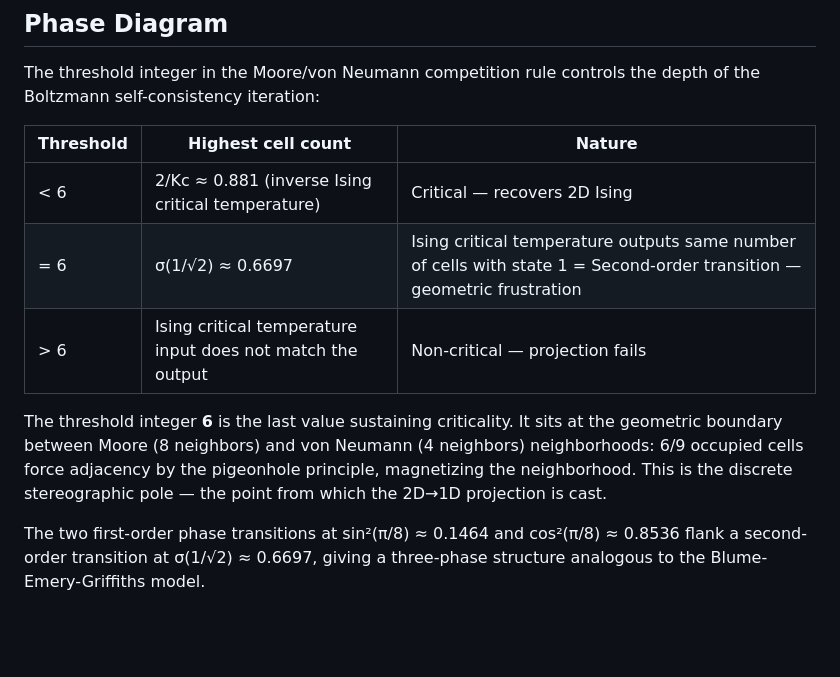
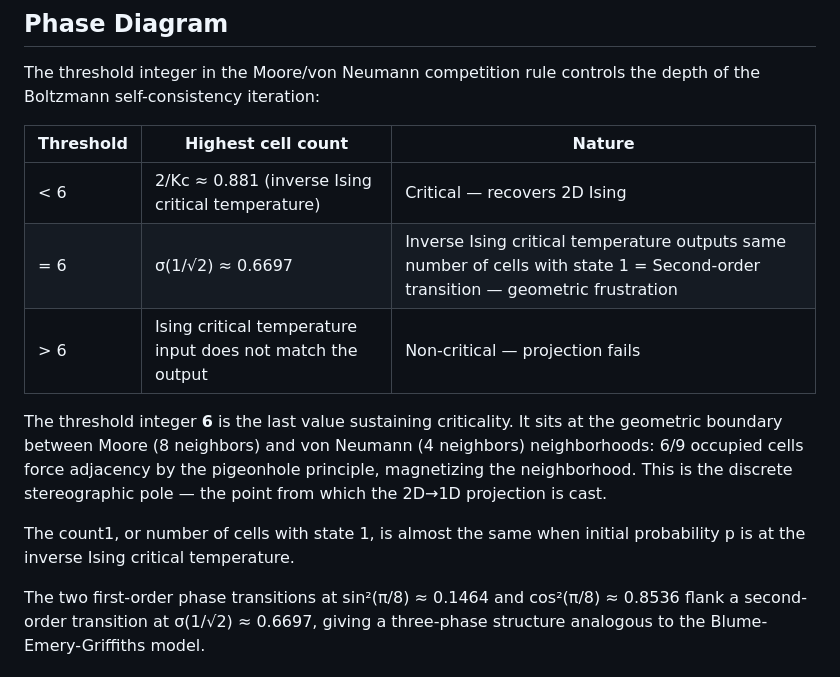
Before and after one commit to goektug/Equation-Automata, a Markdown page: README.md, the part around the change. Rendered like a GitHub page; blank space fills up the shorter version.

```diff
--- a/README.md
+++ b/README.md
@@ -112,10 +112,12 @@ The threshold integer in the Moore/von Neumann competition rule controls the dep
 | Threshold | Highest cell count | Nature |
 |---|---|---|
 | < 6 | 2/Kc ≈ 0.881 (inverse Ising critical temperature) | Critical — recovers 2D Ising |
-| = 6 | σ(1/√2) ≈ 0.6697 | Ising critical temperature outputs same number of cells with state 1 = Second-order transition — geometric frustration |
+| = 6 | σ(1/√2) ≈ 0.6697 | Inverse Ising critical temperature outputs same number of cells with state 1 = Second-order transition — geometric frustration |
 | > 6 | Ising critical temperature input does not match the output | Non-critical — projection fails |
 
 The threshold integer **6** is the last value sustaining criticality. It sits at the geometric boundary between Moore (8 neighbors) and von Neumann (4 neighbors) neighborhoods: 6/9 occupied cells force adjacency by the pigeonhole principle, magnetizing the neighborhood. This is the discrete stereographic pole — the point from which the 2D→1D projection is cast.
+
+The count1, or number of cells with state 1, is almost the same when initial probability p is at the inverse Ising critical temperature.
 
 The two first-order phase transitions at sin²(π/8) ≈ 0.1464 and cos²(π/8) ≈ 0.8536 flank a second-order transition at σ(1/√2) ≈ 0.6697, giving a three-phase structure analogous to the Blume-Emery-Griffiths model.
 
```
